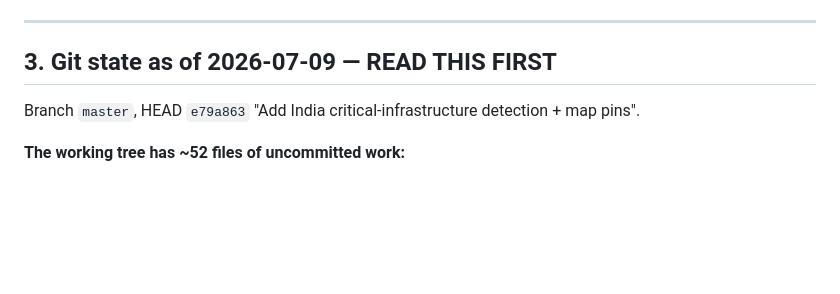
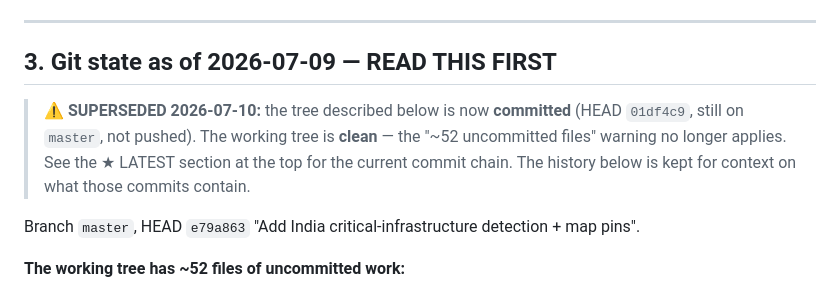
Before and after one commit to captainprice316-lab/offline-ai-system-v2, a Markdown page: HANDOVER.md, the part around one of its changes. GitHub-like rendering; blank space fills up the shorter version.

```diff
--- a/HANDOVER.md
+++ b/HANDOVER.md
@@ -82,6 +147,11 @@ re-downloadable.
 ---
 
 ## 3. Git state as of 2026-07-09 — READ THIS FIRST
+
+> **⚠ SUPERSEDED 2026-07-10:** the tree described below is now **committed** (HEAD `01df4c9`, still
+> on `master`, not pushed). The working tree is **clean** — the "~52 uncommitted files" warning no
+> longer applies. See the ★ LATEST section at the top for the current commit chain. The history
+> below is kept for context on what those commits contain.
 
 Branch `master`, HEAD `e79a863` "Add India critical-infrastructure detection + map pins".
 
```
Also changed, not shown: other parts of HANDOVER.md (+65 -0 lines).
